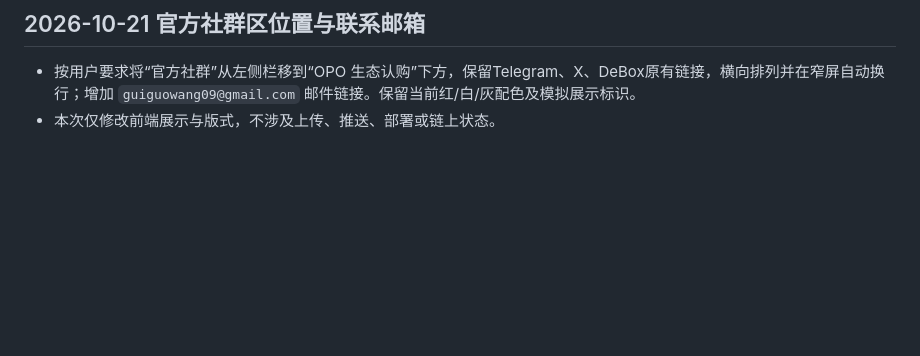
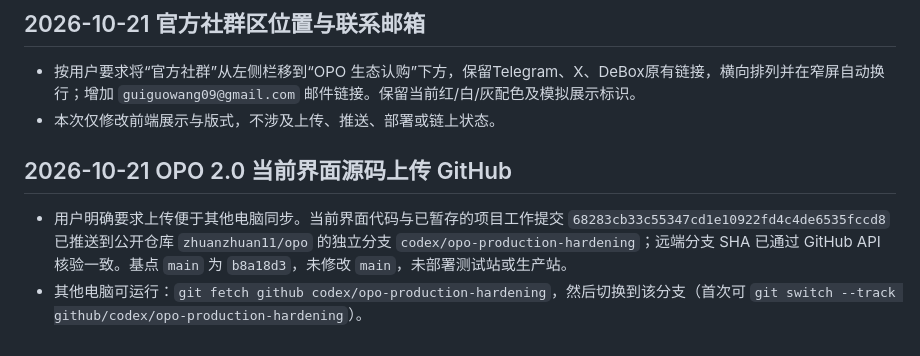
Before and after one commit to zhuanzhuan11/opo, a Markdown page: opo-2.0/PROJECT_MEMORY.md, the part around the change. GitHub-like rendering; blank space fills up the shorter version.

Commit message:
Record OPO source upload branch

```diff
--- a/opo-2.0/PROJECT_MEMORY.md
+++ b/opo-2.0/PROJECT_MEMORY.md
@@ -212,3 +212,7 @@ ENI页现有365期/365天OPOC每日释放模拟账单，按期展示日期、本
 ## 2026-10-21 官方社群区位置与联系邮箱
 - 按用户要求将“官方社群”从左侧栏移到“OPO 生态认购”下方，保留Telegram、X、DeBox原有链接，横向排列并在窄屏自动换行；增加 `guiguowang09@gmail.com` 邮件链接。保留当前红/白/灰配色及模拟展示标识。
 - 本次仅修改前端展示与版式，不涉及上传、推送、部署或链上状态。
+
+## 2026-10-21 OPO 2.0 当前界面源码上传 GitHub
+- 用户明确要求上传便于其他电脑同步。当前界面代码与已暂存的项目工作提交 `68283cb33c55347cd1e10922fd4c4de6535fccd8` 已推送到公开仓库 `zhuanzhuan11/opo` 的独立分支 `codex/opo-production-hardening`；远端分支 SHA 已通过 GitHub API 核验一致。基点 `main` 为 `b8a18d3`，未修改 `main`，未部署测试站或生产站。
+- 其他电脑可运行：`git fetch github codex/opo-production-hardening`，然后切换到该分支（首次可 `git switch --track github/codex/opo-production-hardening`）。
```
